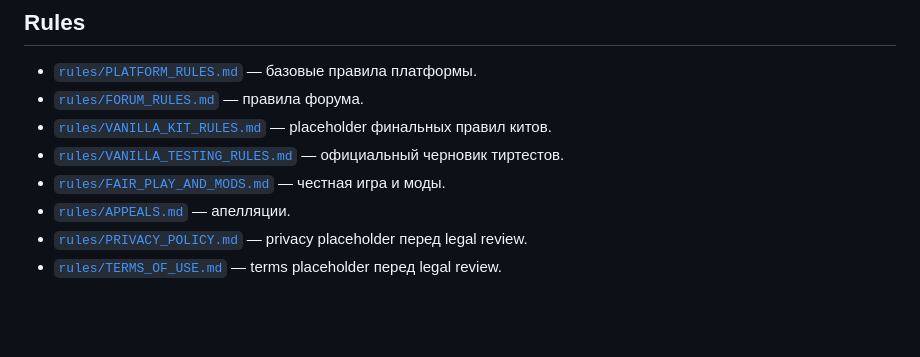
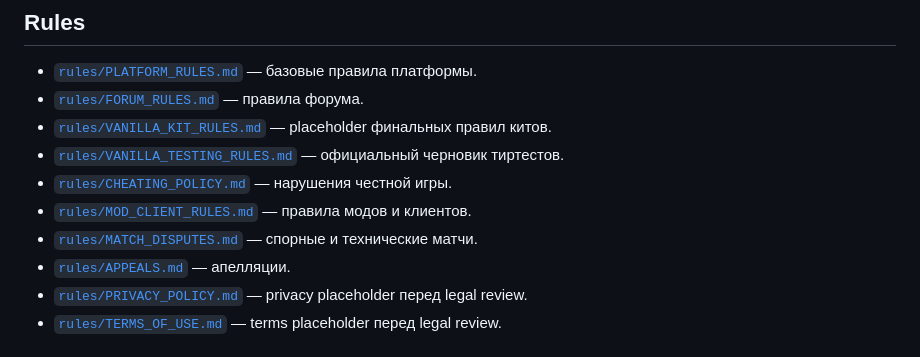
Before and after one commit to ameblablabla/cpvp-pro, a Markdown page: docs/README.md, the part around the change. Rendered like a GitHub page; blank space fills up the shorter version.

Commit message:
Split fair play rules in documentation index

```diff
--- a/docs/README.md
+++ b/docs/README.md
@@ -19,7 +19,9 @@ The documentation is organized into a single structure. Outdated drafts and temp
 - [`rules/FORUM_RULES.md`](rules/FORUM_RULES.md) — правила форума.
 - [`rules/VANILLA_KIT_RULES.md`](rules/VANILLA_KIT_RULES.md) — placeholder финальных правил китов.
 - [`rules/VANILLA_TESTING_RULES.md`](rules/VANILLA_TESTING_RULES.md) — официальный черновик тиртестов.
-- [`rules/FAIR_PLAY_AND_MODS.md`](rules/FAIR_PLAY_AND_MODS.md) — честная игра и моды.
+- [`rules/CHEATING_POLICY.md`](rules/CHEATING_POLICY.md) — нарушения честной игры.
+- [`rules/MOD_CLIENT_RULES.md`](rules/MOD_CLIENT_RULES.md) — правила модов и клиентов.
+- [`rules/MATCH_DISPUTES.md`](rules/MATCH_DISPUTES.md) — спорные и технические матчи.
 - [`rules/APPEALS.md`](rules/APPEALS.md) — апелляции.
 - [`rules/PRIVACY_POLICY.md`](rules/PRIVACY_POLICY.md) — privacy placeholder перед legal review.
 - [`rules/TERMS_OF_USE.md`](rules/TERMS_OF_USE.md) — terms placeholder перед legal review.
```
